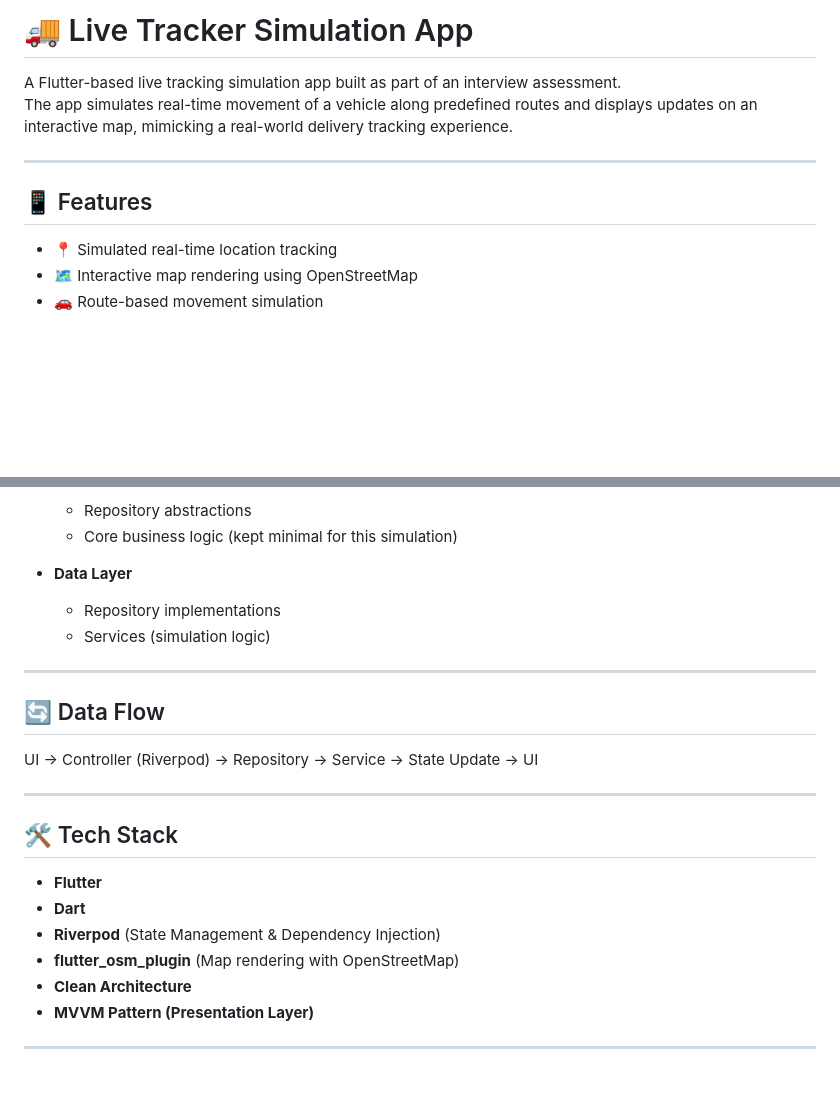
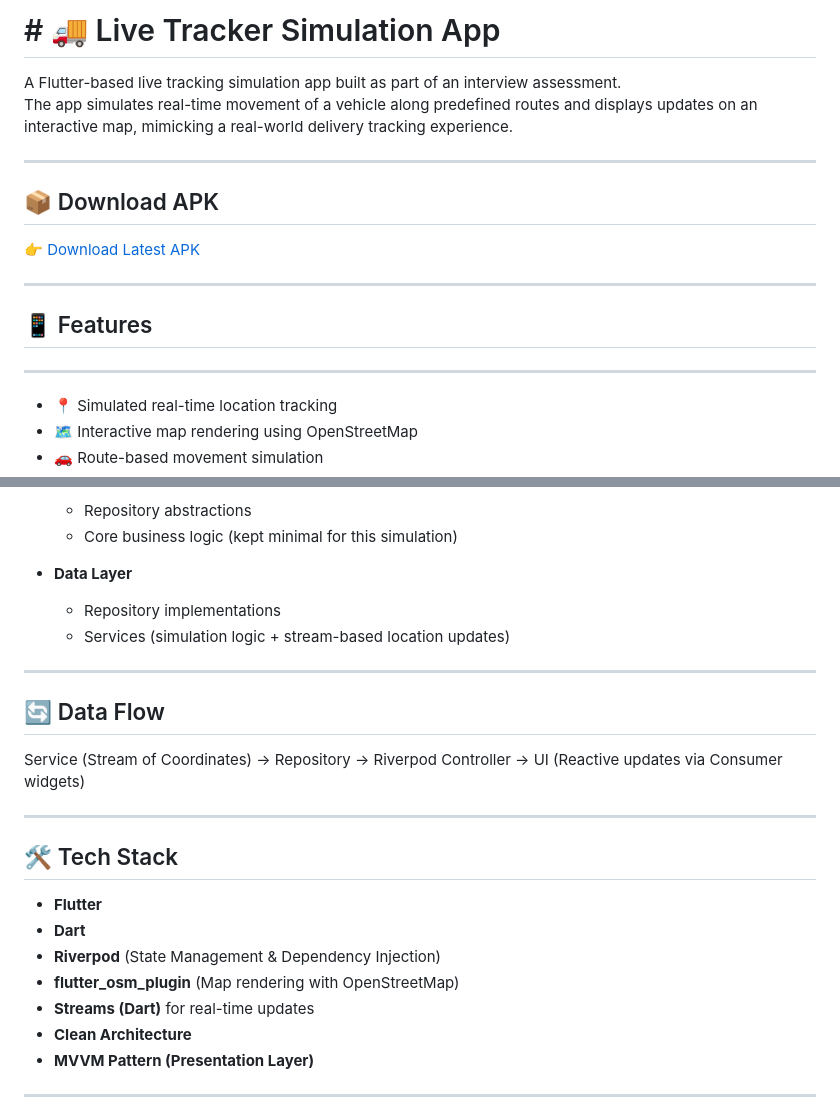
Before and after one commit to abduleneye/live_tracker, a Markdown page: README.md, 2 parts joined by grey strips. Rendered like a GitHub page; blank space fills up the shorter version.

```diff
--- a/README.md
+++ b/README.md
@@ -1,11 +1,18 @@
-# 🚚 Live Tracker Simulation App
+# # 🚚 Live Tracker Simulation App
 
 A Flutter-based live tracking simulation app built as part of an interview assessment.
 The app simulates real-time movement of a vehicle along predefined routes and displays updates on an interactive map, mimicking a real-world delivery tracking experience.
 
 ---
 
+## 📦 Download APK
+
+👉 [Download Latest APK](https://github.com/abduleneye/live_tracker/releases/download/v1/app-release.apk)
+
+---
+
 ## 📱 Features
+---
 
 - 📍 Simulated real-time location tracking
 - 🗺️ Interactive map rendering using OpenStreetMap
@@ -35,13 +54,13 @@ This project follows **Clean Architecture** principles with a presentation layer
 
 - **Data Layer**
   - Repository implementations
-  - Services (simulation logic)
+  - Services (simulation logic + stream-based location updates)
 
 ---
 
 ## 🔄 Data Flow
 
-UI → Controller (Riverpod) → Repository → Service → State Update → UI
+Service (Stream of Coordinates) → Repository → Riverpod Controller → UI (Reactive updates via Consumer widgets)
 
 ---
 
@@ -51,6 +70,7 @@ UI → Controller (Riverpod) → Repository → Service → State Update → UI
 - **Dart**
 - **Riverpod** (State Management & Dependency Injection)
 - **flutter_osm_plugin** (Map rendering with OpenStreetMap)
+- **Streams (Dart)** for real-time updates
 - **Clean Architecture**
 - **MVVM Pattern (Presentation Layer)**
 
```
Also changed, not shown: other parts of README.md (+17 -34 lines).
